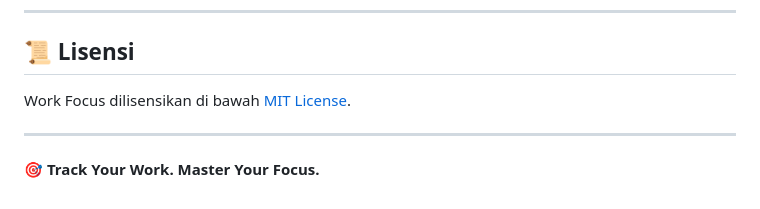
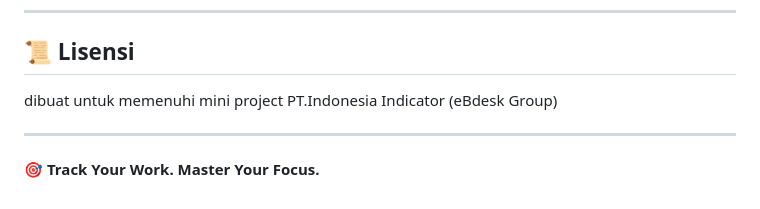
Before and after one commit to violaClara/MINI-PROJECT-FE-MOBILE-DEV-, a Markdown page: readme.md, the part around the change. Drawn GitHub-style.

```diff
--- a/readme.md
+++ b/readme.md
@@ -120,7 +120,7 @@ Kami mengundang Anda untuk berkontribusi mengembangkan Work Focus. Jika ingin me
 
 ## 📜 Lisensi
 
-Work Focus dilisensikan di bawah [MIT License](LICENSE).
+dibuat untuk memenuhi mini project PT.Indonesia Indicator (eBdesk Group)
 
 ---
 
```
